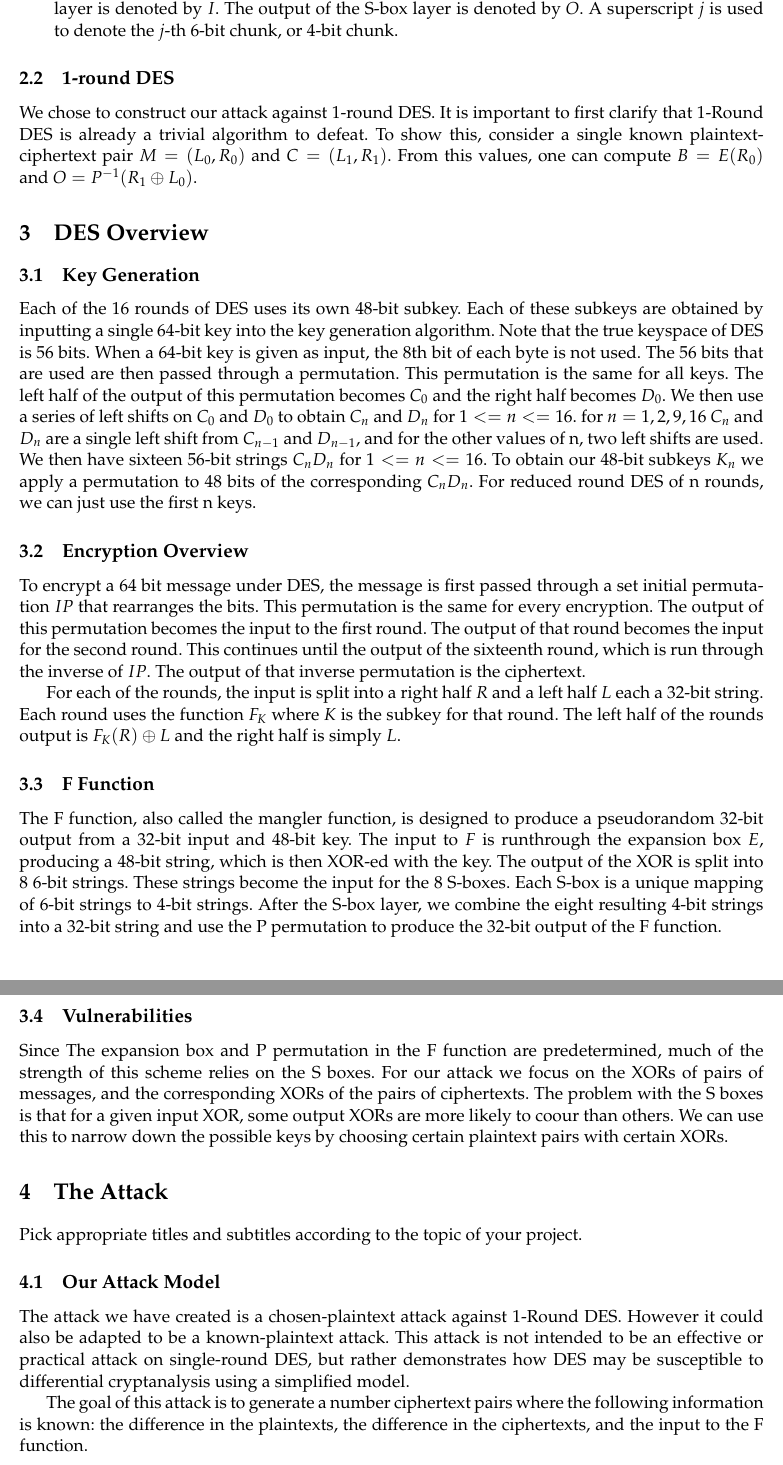
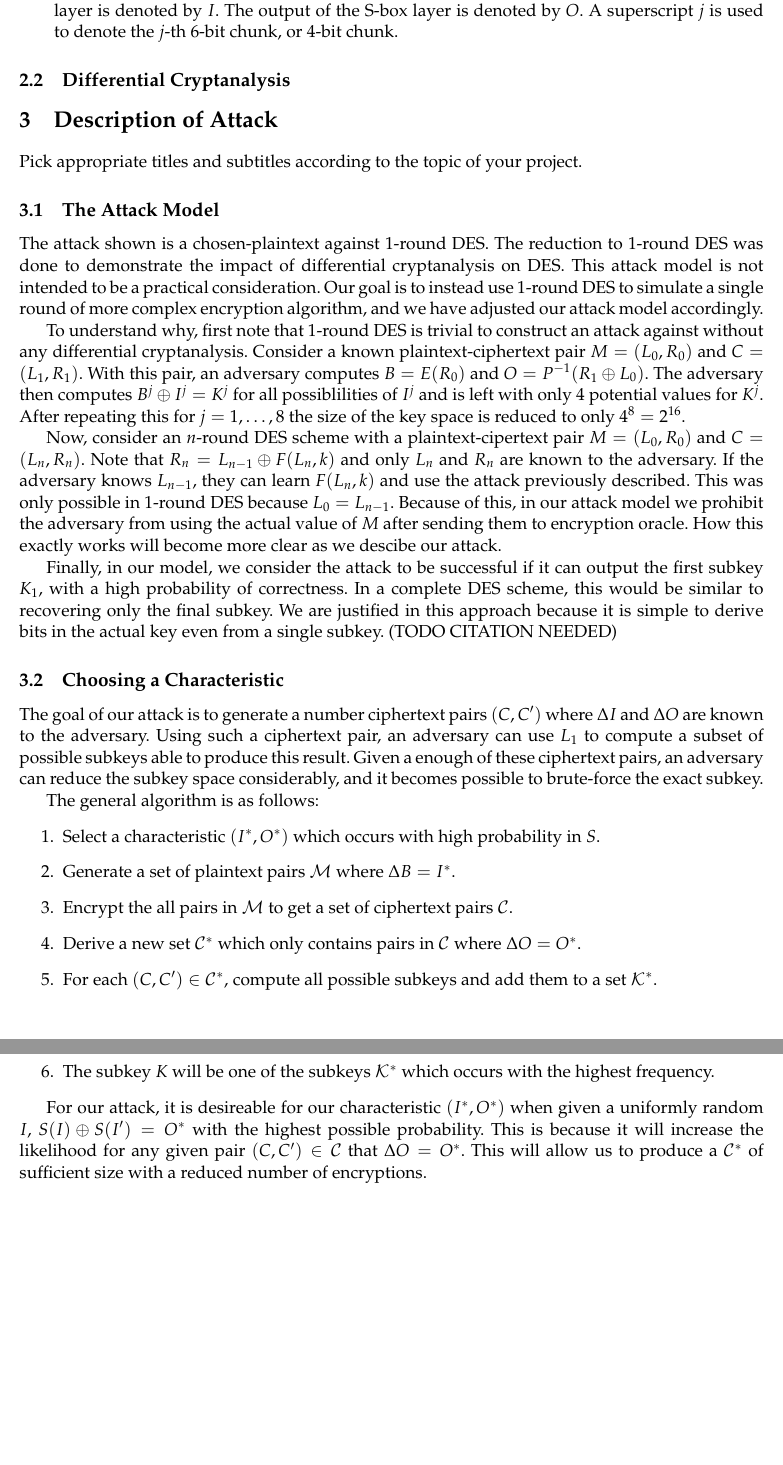
Before and after one commit to AlohaJarren/cs-585-finalProject, a LaTeX paper (paper/f25_4585_project_report.tex): two parts of pages 3 and 4 of 6, joined at a grey line, cut so that both start at the same text, the shorter picture padded with empty space. Compiled offline with pdfLaTeX.

Commit message:
added to "description of attack" section

```diff
--- a/paper/f25_4585_project_report.tex
+++ b/paper/f25_4585_project_report.tex
@@ -22,7 +22,11 @@
 \usepackage{suffix} % for *-version commands
 \usepackage{tikz} %
 \usepackage{xspace} %
-\usepackage{enumitem} % Added to handle notation section
+
+% --------------------------------------------------------------------------- %
+% Additional Packages not in template:
+\usepackage{enumitem}
+% --------------------------------------------------------------------------- %
 
 \frenchspacing
 
@@ -186,40 +190,10 @@ We use the following notations in the discussion of our attack.
 
 \end{description}
 
-\subsection{1-round DES}
-
-We chose to construct our attack against 1-round DES. It is important to first clarify that 1-Round DES is already a trivial algorithm to defeat. To show this, consider a single known plaintext-ciphertext pair $M =(L_0, R_0)$ and $C=(L_1, R_1)$. From this values, one can compute $B = E(R_0)$ and $O = P^{-1}(R_1 \oplus L_0)$.
-%------------------------------------------------------------------------------%
-\section{DES Overview}
-%------------------------------------------------------------------------------%
+\subsection{Differential Cryptanalysis}
 
 %------------------------------------------------------------------------------%
-\subsection{Key Generation}
-%------------------------------------------------------------------------------%
-
-    Each of the 16 rounds of DES uses its own 48-bit subkey. Each of these subkeys are obtained by
-inputting a single 64-bit key into the key generation algorithm. Note that the true keyspace of DES is 56 bits. When a 64-bit key is given as input, the 8th bit of each byte is not used.
-    The 56 bits that are used are then passed through a permutation. This permutation is the same
-for all keys. The left half of the output of this permutation becomes $C_0$ and the right half becomes $D_0$. We then use a series of left shifts on $C_0$ and $D_0$ to obtain $C_n$ and $D_n$ for $1<=n<=16$. for $n = 1, 2, 9, 16$ $C_n$ and $D_n$ are a single left shift from $C_{n-1}$ and $D_{n-1}$, and for the other values of n, two left shifts are used. We then have sixteen 56-bit strings $C_nD_n$ for $1<=n<=16$. To obtain our 48-bit subkeys $K_n$ we apply a permutation to 48 bits of the corresponding $C_nD_n$. For reduced round DES of n rounds, we can just use the first n keys.
-%------------------------------------------------------------------------------%
-\subsection{Encryption Overview}
-%------------------------------------------------------------------------------%
-
-To encrypt a 64 bit message under DES, the message is first passed through a set initial permutation $IP$ that rearranges the bits. This permutation is the same for every encryption. The output of this permutation becomes the input to the first round. The output of that round becomes the input for the second round. This continues until the output of the sixteenth round, which is run through the inverse of $IP$. The output of that inverse permutation is the ciphertext.
-
-For each of the rounds, the input is split into a right half $R$ and a left half $L$ each a 32-bit string. Each round uses the function $F_K$ where $K$ is the subkey for that round. The left half of the rounds output is $F_K(R)\oplus L$ and the right half is simply $L$.
-%------------------------------------------------------------------------------%
-\subsection{F Function}
-%------------------------------------------------------------------------------%
-
-The F function, also called the mangler function, is designed to produce a pseudorandom 32-bit output from a 32-bit input and 48-bit key. The input to $F$ is runthrough the expansion box $E$, producing a 48-bit string, which is then XOR-ed with the key. The output of the XOR is split into 8 6-bit strings. These strings become the input for the 8 S-boxes. Each S-box is a unique mapping of 6-bit strings to 4-bit strings. After the S-box layer, we combine the eight resulting 4-bit strings into a 32-bit string and use the P permutation to produce the 32-bit output of the F function.
-
-%------------------------------------------------------------------------------%
-\subsection{Vulnerabilities}
-%------------------------------------------------------------------------------%
-Since The expansion box and P permutation in the F function are predetermined, much of the strength of this scheme relies on the S boxes. For our attack we focus on the XORs of pairs of messages, and the corresponding XORs of the pairs of ciphertexts. The problem with the S boxes is that for a given input XOR, some output XORs are more likely to coour than others. We can use this to narrow down the possible keys by choosing certain plaintext pairs with certain XORs.
-%------------------------------------------------------------------------------%
-\section{The Attack}
+\section{Description of Attack}
 \label{sec:result}
 %------------------------------------------------------------------------------%
 
@@ -227,19 +201,36 @@ Pick appropriate titles and subtitles according to the topic of your
 project.
 
 %------------------------------------------------------------------------------%
-\subsection{Our Attack Model}
+\subsection{The Attack Model}
 \label{sec:result1}
 %------------------------------------------------------------------------------%
 
-The attack we have created is a chosen-plaintext attack against 1-Round DES. However it could also be adapted to be a known-plaintext attack. This attack is not intended to be an effective or practical attack on single-round DES, but rather demonstrates how DES may be susceptible to differential cryptanalysis using a simplified model.
+The attack shown is a chosen-plaintext against 1-round DES.  The reduction to 1-round DES was done to demonstrate the impact of differential cryptanalysis on DES. This attack model is not intended to be a practical consideration. Our goal is to instead use 1-round DES to simulate a single round of more complex encryption algorithm, and we have adjusted our attack model accordingly.
 
-The goal of this attack is to generate a number ciphertext pairs where the following information is known: the difference in the plaintexts, the difference in the ciphertexts, and the input to the F function.
+To understand why, first note that 1-round DES is trivial to construct an attack against without any differential cryptanalysis. Consider a known plaintext-ciphertext pair $M = (L_0, R_0)$ and $C = (L_1, R_1)$. With this pair, an adversary computes $B = E(R_0)$ and $O = P^{-1}(R_1 \oplus L_0)$. The adversary then computes $B^j \oplus I^j = K^j$ for all possiblilities of $I^j$ and is left with only 4 potential values for $K^j$. After repeating this for $j = 1, \dots, 8$ the size of the key space is reduced to only $4^8 = 2^{16}$.
+
+Now, consider an $n$-round DES scheme with a plaintext-cipertext pair $M = (L_0, R_0)$ and $C = (L_n, R_n)$. Note that $R_n = L_{n-1} \oplus F(L_n, k)$ and only $L_n$ and $R_n$ are known to the adversary. If the adversary knows $L_{n-1}$, they can learn $F(L_n, k)$ and use the attack previously described. This was only possible in 1-round DES because $L_0 = L_{n-1}$. Because of this, in our attack model we prohibit the adversary from using the actual value of $M$ after sending them to encryption oracle. How this exactly works will become more clear as we descibe our attack.
+
+Finally, in our model, we consider the attack to be successful if it can output the first subkey $K_1$, with a high probability of correctness. In a complete DES scheme, this would be similar to recovering only the final subkey. We are justified in this approach because it is simple to derive bits in the actual key even from a single subkey. (TODO CITATION NEEDED)
 
 %------------------------------------------------------------------------------%
-\subsection{Finding Characteristics}
+\subsection{Choosing a Characteristic}
 \label{sec:result2}
 %------------------------------------------------------------------------------%
 
+The goal of our attack is to generate a number ciphertext pairs $(C, C')$ where $\Delta I$ and $\Delta O$ are known to the adversary. Using such a ciphertext pair, an adversary can use $L_1$ to compute a subset of possible subkeys able to produce this result. Given a enough of these ciphertext pairs, an adversary can reduce the subkey space considerably, and it becomes possible to brute-force the exact subkey.
+
+The general algorithm is as follows:
+\begin{enumerate}
+    \item Select a characteristic $(I^*, O^*)$ which occurs with high probability in $S$.
+    \item Generate a set of plaintext pairs $\mathcal{M}$ where $\Delta B = I^*$.
+    \item Encrypt the all pairs in $\mathcal{M}$ to get a set of ciphertext pairs $\mathcal{C}$.
+    \item Derive a new set $\mathcal{C}^*$ which only contains pairs in $\mathcal{C}$ where $\Delta O = O^*$.
+    \item For each $(C, C') \in \mathcal{C}^*$, compute all possible subkeys and add them to a set $\mathcal{K}^*$.
+    \item The subkey $K$ will be one of the subkeys $\mathcal{K}^*$ which occurs with the highest frequency.
+\end{enumerate}
+
+For our attack, it is desireable for our characteristic $(I^*, O^*)$ when given a uniformly random $I$, $S(I) \oplus S(I') = O^*$ with the highest possible probability. This is because it will increase the likelihood for any given pair $(C, C') \in \mathcal{C}$ that $\Delta O = O^*$. This will allow us to produce a $\mathcal{C}^*$ of sufficient size with a reduced number of encryptions.
 
 %------------------------------------------------------------------------------%
 \subsection{Generating Plaintext Ciphertext Pairs}
```
Also changed, not shown: paper/f25_4585_project_report.tex (14 more changed lines).
